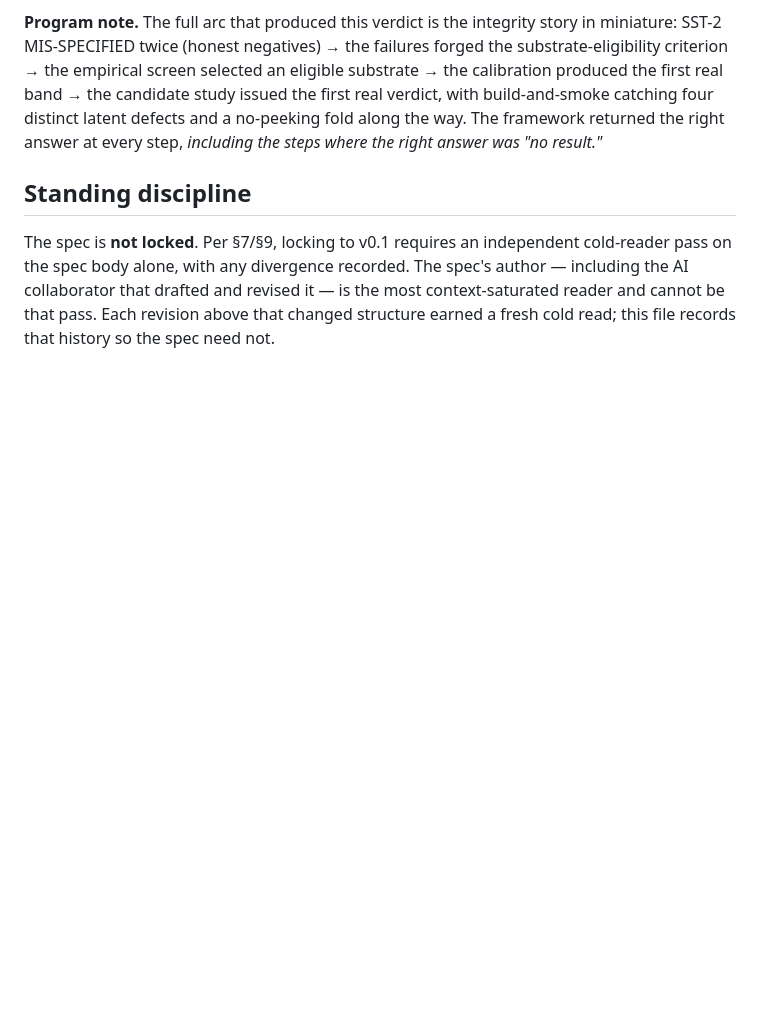
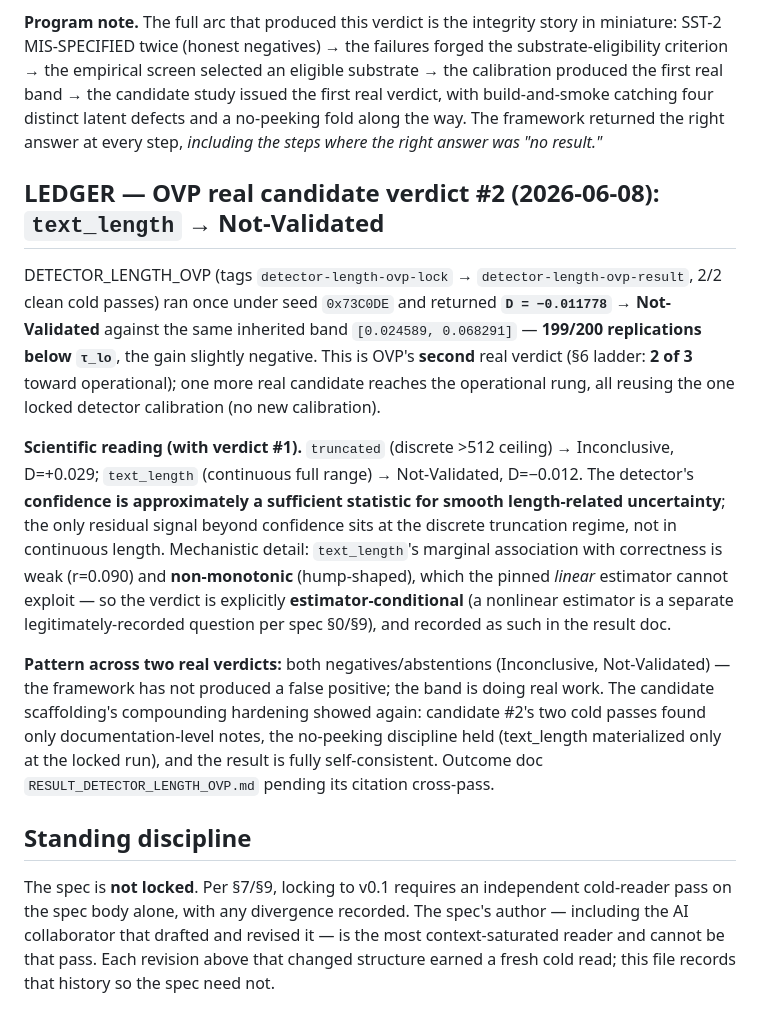
Before and after one commit to earldixon310-max/dynametrix, a Markdown page: docs/standards/OVP_DESIGN_HISTORY.md, the part around the change. Rendered like a GitHub page; blank space fills up the shorter version.

Commit message:
DETECTOR_LENGTH_OVP result: text_length Not-Validated; verdict #2 (2 of 3 toward operational); outcome doc + design-history ledger entry

```diff
--- a/docs/standards/OVP_DESIGN_HISTORY.md
+++ b/docs/standards/OVP_DESIGN_HISTORY.md
@@ -186,6 +186,14 @@ That the first verdict is **Inconclusive** is itself notable: the hardest verdic
 
 **Program note.** The full arc that produced this verdict is the integrity story in miniature: SST-2 MIS-SPECIFIED twice (honest negatives) → the failures forged the substrate-eligibility criterion → the empirical screen selected an eligible substrate → the calibration produced the first real band → the candidate study issued the first real verdict, with build-and-smoke catching four distinct latent defects and a no-peeking fold along the way. The framework returned the right answer at every step, *including the steps where the right answer was "no result."*
 
+## LEDGER — OVP real candidate verdict #2 (2026-06-08): `text_length` → Not-Validated
+
+DETECTOR_LENGTH_OVP (tags `detector-length-ovp-lock` → `detector-length-ovp-result`, 2/2 clean cold passes) ran once under seed `0x73C0DE` and returned **`D = −0.011778` → Not-Validated** against the same inherited band `[0.024589, 0.068291]` — **199/200 replications below `τ_lo`**, the gain slightly negative. This is OVP's **second** real verdict (§6 ladder: **2 of 3** toward operational); one more real candidate reaches the operational rung, all reusing the one locked detector calibration (no new calibration).
+
+**Scientific reading (with verdict #1).** `truncated` (discrete >512 ceiling) → Inconclusive, D=+0.029; `text_length` (continuous full range) → Not-Validated, D=−0.012. The detector's **confidence is approximately a sufficient statistic for smooth length-related uncertainty**; the only residual signal beyond confidence sits at the discrete truncation regime, not in continuous length. Mechanistic detail: `text_length`'s marginal association with correctness is weak (r=0.090) and **non-monotonic** (hump-shaped), which the pinned *linear* estimator cannot exploit — so the verdict is explicitly **estimator-conditional** (a nonlinear estimator is a separate legitimately-recorded question per spec §0/§9), and recorded as such in the result doc.
+
+**Pattern across two real verdicts:** both negatives/abstentions (Inconclusive, Not-Validated) — the framework has not produced a false positive; the band is doing real work. The candidate scaffolding's compounding hardening showed again: candidate #2's two cold passes found only documentation-level notes, the no-peeking discipline held (text_length materialized only at the locked run), and the result is fully self-consistent. Outcome doc `RESULT_DETECTOR_LENGTH_OVP.md` pending its citation cross-pass.
+
 ## Standing discipline
 
 The spec is **not locked**. Per §7/§9, locking to v0.1 requires an independent cold-reader pass on the spec body alone, with any divergence recorded. The spec's author — including the AI collaborator that drafted and revised it — is the most context-saturated reader and cannot be that pass. Each revision above that changed structure earned a fresh cold read; this file records that history so the spec need not.
```
Also changed, not shown: analysis/detector_length_ovp/CROSSPASS_DETECTOR_LENGTH_OVP.md (+1 -1 lines), analysis/detector_length_ovp/RESULT_DETECTOR_LENGTH_OVP.md (added, +57 -0 lines).
